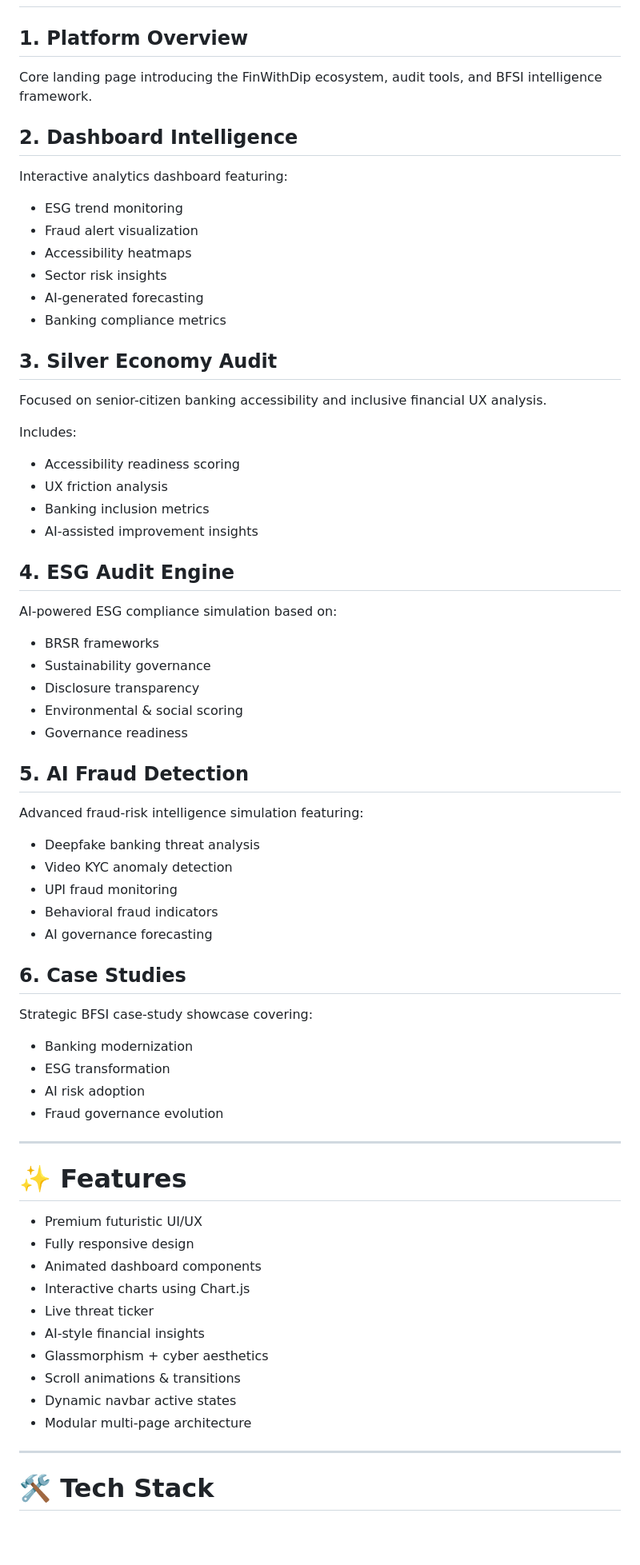
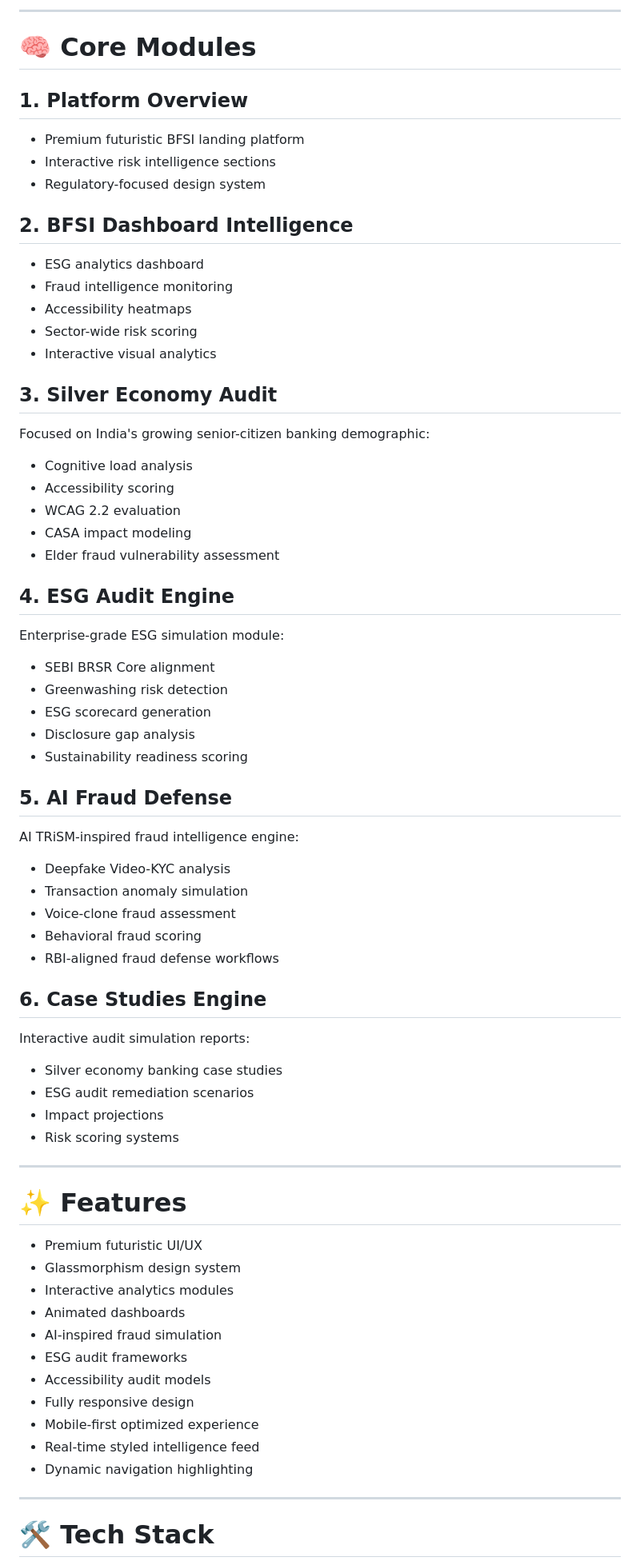
Before and after one commit to IamDip-SK10/finwithdip, a Markdown page: README.md, the part around one of its changes. Shown at 80% size. GitHub-like rendering; blank space fills up the shorter version.

```diff
--- a/README.md
+++ b/README.md
@@ -10,65 +61,65 @@ Built as a modern frontend strategy-tech project with immersive UI, live dashboa
+---
+
+# 🧠 Core Modules
 
 ## 1. Platform Overview
-Core landing page introducing the FinWithDip ecosystem, audit tools, and BFSI intelligence framework.
+- Premium futuristic BFSI landing platform
+- Interactive risk intelligence sections
+- Regulatory-focused design system
 
-## 2. Dashboard Intelligence
-Interactive analytics dashboard featuring:
-
-- ESG trend monitoring
-- Fraud alert visualization
+## 2. BFSI Dashboard Intelligence
+- ESG analytics dashboard
+- Fraud intelligence monitoring
 - Accessibility heatmaps
-- Sector risk insights
-- AI-generated forecasting
-- Banking compliance metrics
+- Sector-wide risk scoring
+- Interactive visual analytics
 
 ## 3. Silver Economy Audit
-Focused on senior-citizen banking accessibility and inclusive financial UX analysis.
-
-Includes:
-- Accessibility readiness scoring
-- UX friction analysis
-- Banking inclusion metrics
-- AI-assisted improvement insights
+Focused on India's growing senior-citizen banking demographic:
+- Cognitive load analysis
+- Accessibility scoring
+- WCAG 2.2 evaluation
+- CASA impact modeling
+- Elder fraud vulnerability assessment
 
 ## 4. ESG Audit Engine
-AI-powered ESG compliance simulation based on:
+Enterprise-grade ESG simulation module:
+- SEBI BRSR Core alignment
+- Greenwashing risk detection
+- ESG scorecard generation
+- Disclosure gap analysis
+- Sustainability readiness scoring
 
-- BRSR frameworks
-- Sustainability governance
-- Disclosure transparency
-- Environmental & social scoring
-- Governance readiness
+## 5. AI Fraud Defense
+AI TRiSM-inspired fraud intelligence engine:
+- Deepfake Video-KYC analysis
+- Transaction anomaly simulation
+- Voice-clone fraud assessment
+- Behavioral fraud scoring
+- RBI-aligned fraud defense workflows
 
-## 5. AI Fraud Detection
-Advanced fraud-risk intelligence simulation featuring:
-
-- Deepfake banking threat analysis
-- Video KYC anomaly detection
-- UPI fraud monitoring
-- Behavioral fraud indicators
-- AI governance forecasting
-
-## 6. Case Studies
-Strategic BFSI case-study showcase covering:
-- Banking modernization
-- ESG transformation
-- AI risk adoption
-- Fraud governance evolution
+## 6. Case Studies Engine
+Interactive audit simulation reports:
+- Silver economy banking case studies
+- ESG audit remediation scenarios
+- Impact projections
+- Risk scoring systems
 
 ---
 
 # ✨ Features
 
 - Premium futuristic UI/UX
+- Glassmorphism design system
+- Interactive analytics modules
+- Animated dashboards
+- AI-inspired fraud simulation
+- ESG audit frameworks
+- Accessibility audit models
 - Fully responsive design
-- Animated dashboard components
-- Interactive charts using Chart.js
-- Live threat ticker
-- AI-style financial insights
-- Glassmorphism + cyber aesthetics
-- Scroll animations & transitions
-- Dynamic navbar active states
-- Modular multi-page architecture
+- Mobile-first optimized experience
+- Real-time styled intelligence feed
+- Dynamic navigation highlighting
 
 ---
 
```
Also changed, not shown: other parts of README.md (+91 -44 lines).
